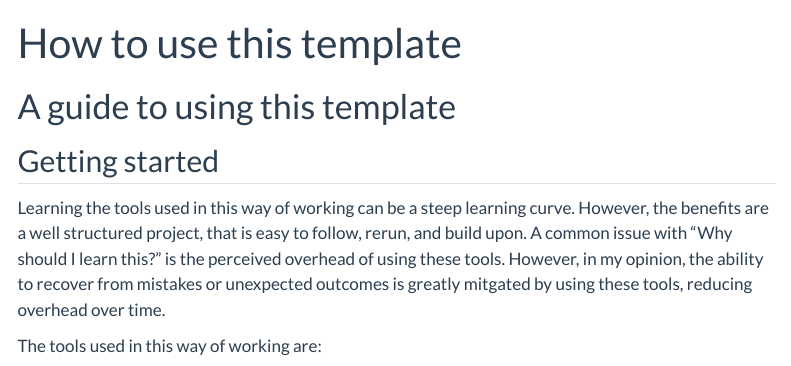
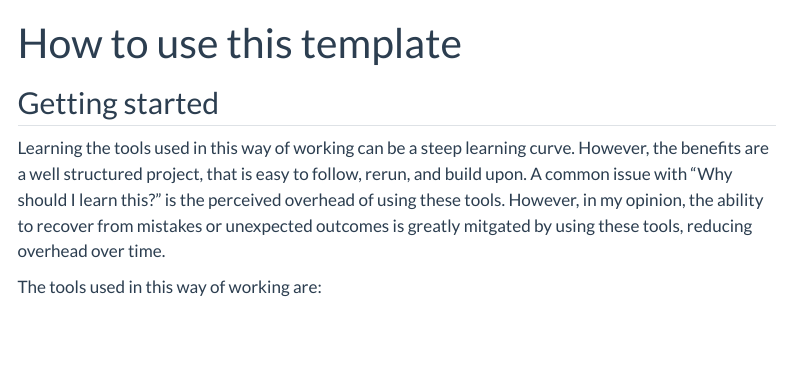
Before and after one commit to mahesh-panchal/NBIS_project_template, a Quarto document (docs/how-to/index.qmd): the page in a window 1100 px wide, from its top. Rendered offline with R 4.5, knitr and Pandoc in place of Quarto, with nearby package versions; menus at the side of the page are left out.

Commit message:
Remove redudant title

```diff
--- a/docs/how-to/index.qmd
+++ b/docs/how-to/index.qmd
@@ -1,8 +1,6 @@
 ---
 title: "How to use this template"
 ---
-
-# A guide to using this template
 
 ## Getting started
 
```
